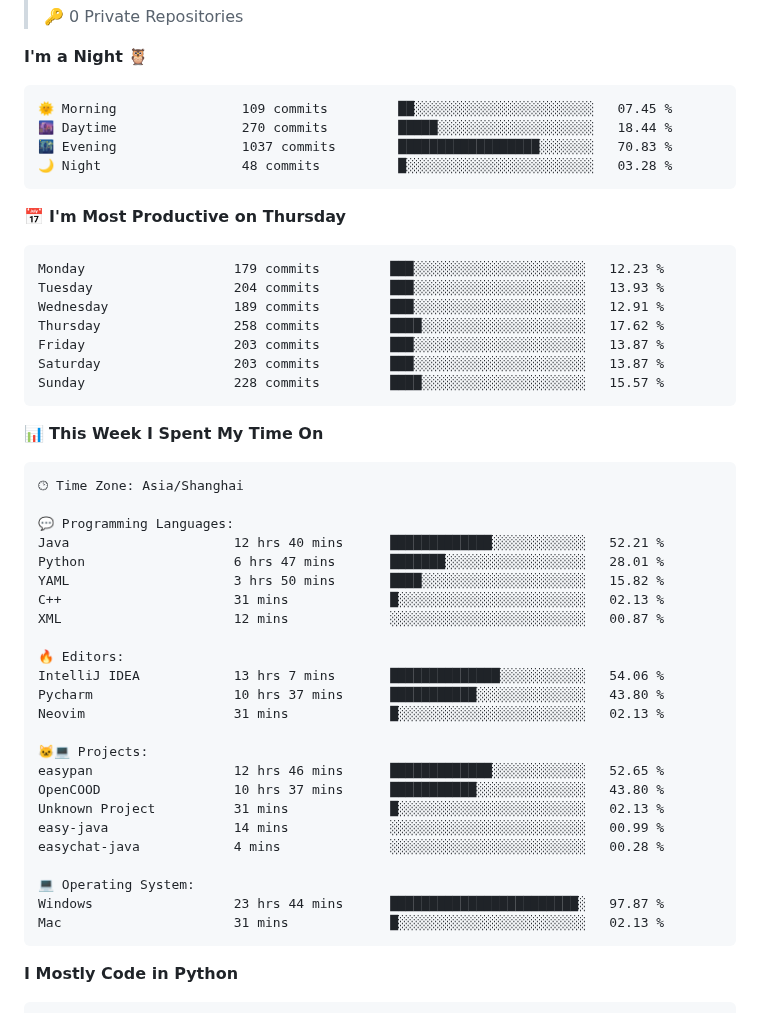
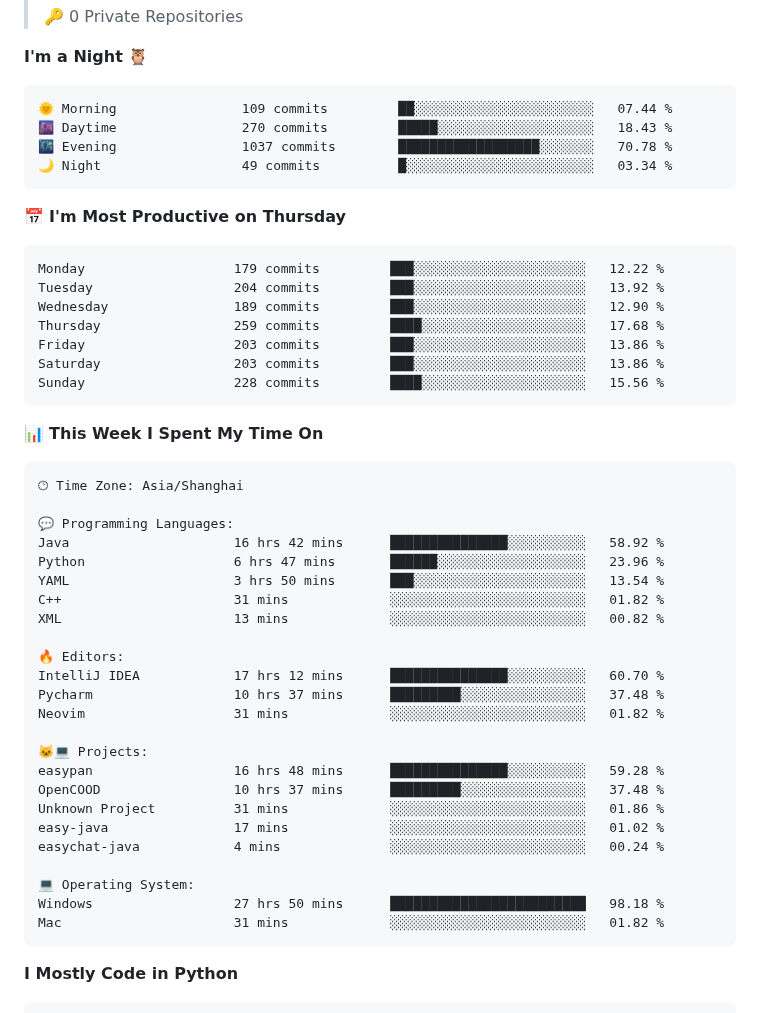
Before and after one commit to drowning-in-codes/drowning-in-codes, a Markdown page: README.md, the part around one of its changes. GitHub-like rendering.

Commit message:
Updated with Dev Metrics

````diff
--- a/README.md
+++ b/README.md
@@ -76,21 +76,21 @@
 **I'm a Night 🦉**
 
 ```text
-🌞 Morning                109 commits         ██░░░░░░░░░░░░░░░░░░░░░░░   07.45 %
-🌆 Daytime                270 commits         █████░░░░░░░░░░░░░░░░░░░░   18.44 %
-🌃 Evening                1037 commits        ██████████████████░░░░░░░   70.83 %
-🌙 Night                  48 commits          █░░░░░░░░░░░░░░░░░░░░░░░░   03.28 %
+🌞 Morning                109 commits         ██░░░░░░░░░░░░░░░░░░░░░░░   07.44 %
+🌆 Daytime                270 commits         █████░░░░░░░░░░░░░░░░░░░░   18.43 %
+🌃 Evening                1037 commits        ██████████████████░░░░░░░   70.78 %
+🌙 Night                  49 commits          █░░░░░░░░░░░░░░░░░░░░░░░░   03.34 %
 ```
 📅 **I'm Most Productive on Thursday**
 
 ```text
-Monday                   179 commits         ███░░░░░░░░░░░░░░░░░░░░░░   12.23 %
-Tuesday                  204 commits         ███░░░░░░░░░░░░░░░░░░░░░░   13.93 %
-Wednesday                189 commits         ███░░░░░░░░░░░░░░░░░░░░░░   12.91 %
-Thursday                 258 commits         ████░░░░░░░░░░░░░░░░░░░░░   17.62 %
-Friday                   203 commits         ███░░░░░░░░░░░░░░░░░░░░░░   13.87 %
-Saturday                 203 commits         ███░░░░░░░░░░░░░░░░░░░░░░   13.87 %
-Sunday                   228 commits         ████░░░░░░░░░░░░░░░░░░░░░   15.57 %
+Monday                   179 commits         ███░░░░░░░░░░░░░░░░░░░░░░   12.22 %
+Tuesday                  204 commits         ███░░░░░░░░░░░░░░░░░░░░░░   13.92 %
+Wednesday                189 commits         ███░░░░░░░░░░░░░░░░░░░░░░   12.90 %
+Thursday                 259 commits         ████░░░░░░░░░░░░░░░░░░░░░   17.68 %
+Friday                   203 commits         ███░░░░░░░░░░░░░░░░░░░░░░   13.86 %
+Saturday                 203 commits         ███░░░░░░░░░░░░░░░░░░░░░░   13.86 %
+Sunday                   228 commits         ████░░░░░░░░░░░░░░░░░░░░░   15.56 %
 ```
 
 
@@ -100,27 +100,27 @@ Sunday                   228 commits         ████░░░░░░░
 🕑︎ Time Zone: Asia/Shanghai
 
 💬 Programming Languages:
-Java                     12 hrs 40 mins      █████████████░░░░░░░░░░░░   52.21 %
-Python                   6 hrs 47 mins       ███████░░░░░░░░░░░░░░░░░░   28.01 %
-YAML                     3 hrs 50 mins       ████░░░░░░░░░░░░░░░░░░░░░   15.82 %
-C++                      31 mins             █░░░░░░░░░░░░░░░░░░░░░░░░   02.13 %
-XML                      12 mins             ░░░░░░░░░░░░░░░░░░░░░░░░░   00.87 %
+Java                     16 hrs 42 mins      ███████████████░░░░░░░░░░   58.92 %
+Python                   6 hrs 47 mins       ██████░░░░░░░░░░░░░░░░░░░   23.96 %
+YAML                     3 hrs 50 mins       ███░░░░░░░░░░░░░░░░░░░░░░   13.54 %
+C++                      31 mins             ░░░░░░░░░░░░░░░░░░░░░░░░░   01.82 %
+XML                      13 mins             ░░░░░░░░░░░░░░░░░░░░░░░░░   00.82 %
 
 🔥 Editors:
-IntelliJ IDEA            13 hrs 7 mins       ██████████████░░░░░░░░░░░   54.06 %
-Pycharm                  10 hrs 37 mins      ███████████░░░░░░░░░░░░░░   43.80 %
-Neovim                   31 mins             █░░░░░░░░░░░░░░░░░░░░░░░░   02.13 %
+IntelliJ IDEA            17 hrs 12 mins      ███████████████░░░░░░░░░░   60.70 %
+Pycharm                  10 hrs 37 mins      █████████░░░░░░░░░░░░░░░░   37.48 %
+Neovim                   31 mins             ░░░░░░░░░░░░░░░░░░░░░░░░░   01.82 %
 
 🐱‍💻 Projects:
-easypan                  12 hrs 46 mins      █████████████░░░░░░░░░░░░   52.65 %
-OpenCOOD                 10 hrs 37 mins      ███████████░░░░░░░░░░░░░░   43.80 %
-Unknown Project          31 mins             █░░░░░░░░░░░░░░░░░░░░░░░░   02.13 %
-easy-java                14 mins             ░░░░░░░░░░░░░░░░░░░░░░░░░   00.99 %
-easychat-java            4 mins              ░░░░░░░░░░░░░░░░░░░░░░░░░   00.28 %
+easypan                  16 hrs 48 mins      ███████████████░░░░░░░░░░   59.28 %
+OpenCOOD                 10 hrs 37 mins      █████████░░░░░░░░░░░░░░░░   37.48 %
+Unknown Project          31 mins             ░░░░░░░░░░░░░░░░░░░░░░░░░   01.86 %
+easy-java                17 mins             ░░░░░░░░░░░░░░░░░░░░░░░░░   01.02 %
+easychat-java            4 mins              ░░░░░░░░░░░░░░░░░░░░░░░░░   00.24 %
 
 💻 Operating System:
-Windows                  23 hrs 44 mins      ████████████████████████░   97.87 %
-Mac                      31 mins             █░░░░░░░░░░░░░░░░░░░░░░░░   02.13 %
+Windows                  27 hrs 50 mins      █████████████████████████   98.18 %
+Mac                      31 mins             ░░░░░░░░░░░░░░░░░░░░░░░░░   01.82 %
 ```
 
 **I Mostly Code in Python**
````
Also changed, not shown: other parts of README.md (+2 -2 lines), assets/bar_graph.png.
